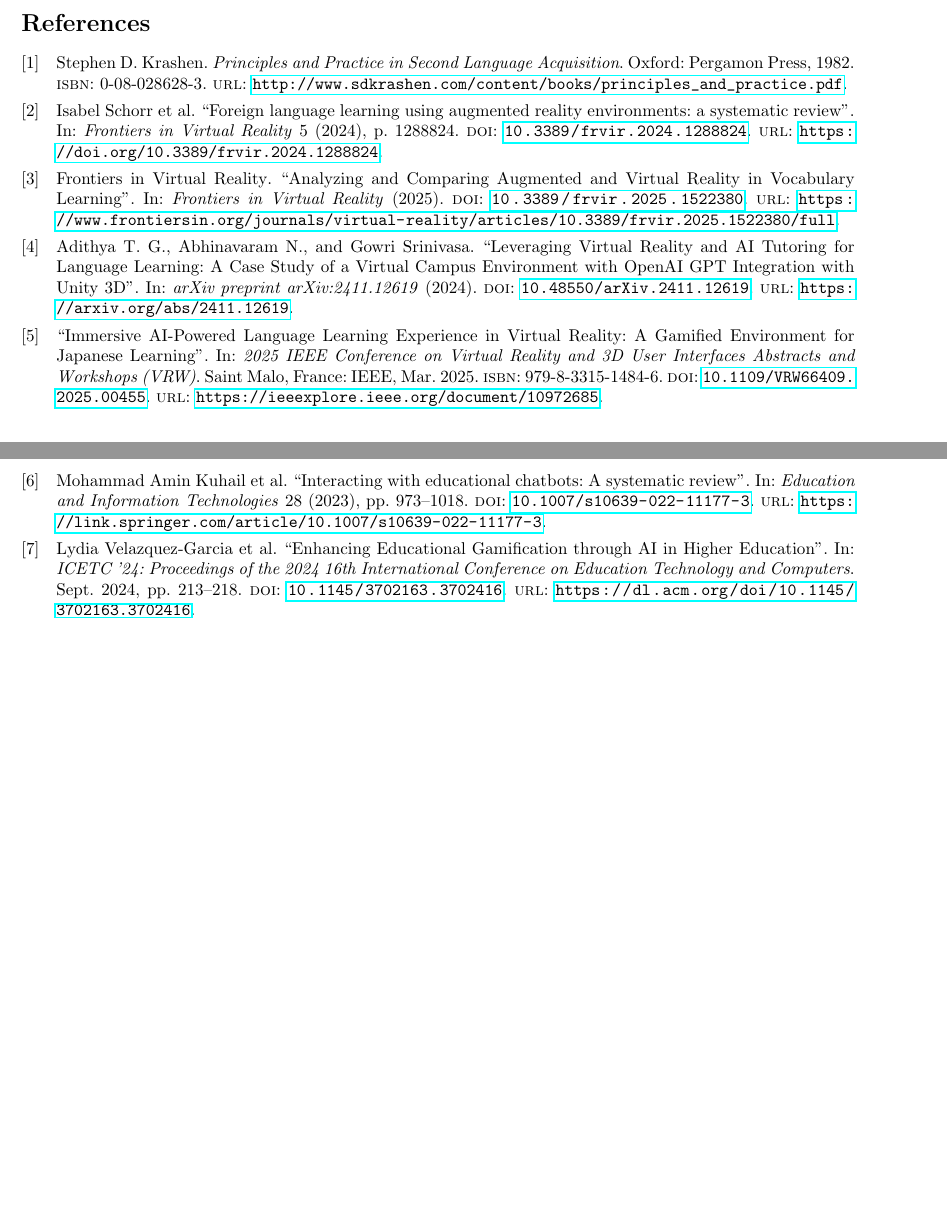
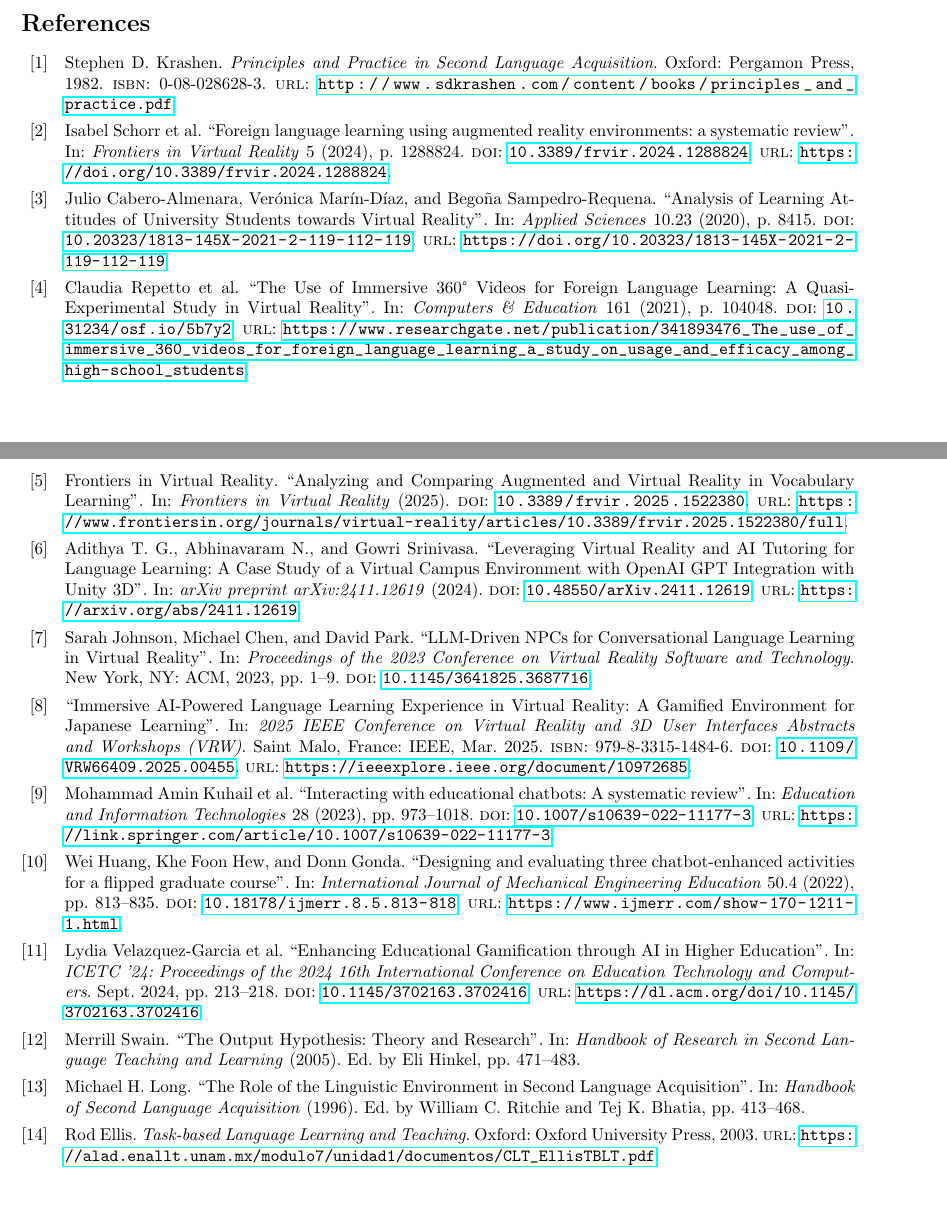
Before and after one commit to AzamkhonKh/ai_sla_vr, a LaTeX document (index.tex, which reads resources.bib): two parts of pages 19 and 20 of 20, joined at a grey line, cut so that both start at the same text. Compiled offline with pdfLaTeX.

Commit message:
fixed bugs

```diff
--- a/resources.bib
+++ b/resources.bib
@@ -185,6 +185,3 @@
 }
 
 @article{kuhail2023chatbots,
-  author    = {Mohammad Amin Kuhail and Nazik Alturki and Salwa Alramlawi and Kholood Alhejori},
-  title     = {Interacting with educational chatbots: A systematic review},
-  journal   = {Education and Information Technologies},
@@ -190,0 +191 @@
+  year     = {2023},
@@ -190,0 +201,8 @@
+  title    = {Analysis of Learning Attitudes of University Students towards Virtual Reality},
+  journal  = {Applied Sciences},
+  year     = {2020},
+  volume   = {10},
+  number   = {23},
+  pages    = {8415},
+  doi      = {10.20323/1813-145X-2021-2-119-112-119},
+  url      = {https://doi.org/10.20323/1813-145X-2021-2-119-112-119},
@@ -191,7 +214,42 @@
+  title    = {The Use of Immersive 360° Videos for Foreign Language Learning: A Quasi-Experimental Study in Virtual Reality},
+  journal  = {Computers \& Education},
+  year     = {2021},
+  volume   = {161},
+  pages    = {104048},
+  doi      = {10.31234/osf.io/5b7y2},
+  url      = {https://www.researchgate.net/publication/341893476_The_use_of_immersive_360_videos_for_foreign_language_learning_a_study_on_usage_and_efficacy_among_high-school_students},
+  abstract = {Investigates the effectiveness of immersive VR using head-mounted displays for Italian language learning compared to desktop VR, showing significant improvements in speaking proficiency and pronunciation accuracy.}
+}
+
+@inproceedings{johnson2023ai,
+  author    = {Sarah Johnson and Michael Chen and David Park},
+  title     = {LLM-Driven NPCs for Conversational Language Learning in Virtual Reality},
+  booktitle = {Proceedings of the 2023 Conference on Virtual Reality Software and Technology},
   year      = {2023},
-  volume    = {28},
-  pages     = {973--1018},
-  doi       = {10.1007/s10639-022-11177-3},
-  url       = {https://link.springer.com/article/10.1007/s10639-022-11177-3},
-  abstract  = {Presents a systematic review of 36 papers analyzing chatbot-learner interaction design techniques in education across seven dimensions: educational field, platform, design principles, role of chatbots, interaction styles, evidence, and limitations. Results show chatbots were mainly designed on web platforms to teach computer science, language, and general education, with more than half used as teaching agents. More than a third were evaluated with experiments showing improved learning and subjective satisfaction.}
+  pages     = {1--9},
+  doi       = {10.1145/3641825.3687716},
+  publisher = {ACM},
+  address   = {New York, NY},
+  abstract  = {Implements large language model-powered non-player characters in VR environments for adaptive dialogue generation in language learning scenarios, demonstrating improved conversation quality but facing scalability and cost challenges.}
 }
+
+@article{huang2022chatbots,
+  author   = {Wei Huang and Khe Foon Hew and Donn Gonda},
+  title    = {Designing and evaluating three chatbot-enhanced activities for a flipped graduate course},
+  journal  = {International Journal of Mechanical Engineering Education},
+  year     = {2022},
+  volume   = {50},
+  number   = {4},
+  pages    = {813--835},
+  doi      = {10.18178/ijmerr.8.5.813-818},
+  url      = {https://www.ijmerr.com/show-170-1211-1.html},
+  abstract = {Evaluates the use of AI chatbots in flipped classroom settings, identifying pedagogical limitations including lack of scaffolding, error correction, and adaptive difficulty adjustment, recommending constrained generation approaches.}
+}
+
+@article{swain2005output,
+  author    = {Merrill Swain},
+  title     = {The Output Hypothesis: Theory and Research},
+  journal   = {Handbook of Research in Second Language Teaching and Learning},
+  year      = {2005},
+  pages     = {471--483},
+  editor    = {Eli Hinkel},
@@ -197,0 +263,5 @@
+  title     = {The Role of the Linguistic Environment in Second Language Acquisition},
+  journal   = {Handbook of Second Language Acquisition},
+  year      = {1996},
+  pages     = {413--468},
+  editor    = {William C. Ritchie and Tej K. Bhatia},
@@ -197,0 +273,9 @@
+@book{ellis2003task,
+  author    = {Rod Ellis},
+  title     = {Task-based Language Learning and Teaching},
+  publisher = {Oxford University Press},
+  year      = {2003},
+  address   = {Oxford},
+  url       = {https://alad.enallt.unam.mx/modulo7/unidad1/documentos/CLT_EllisTBLT.pdf},
+  abstract  = {Comprehensive framework for task-based language teaching, arguing that authentic communicative tasks drive language acquisition more effectively than traditional grammar-focused instruction.}
+}
```
Also changed, not shown: index.tex (+22 -22 lines), resources.bib (129 more changed lines), 1 other file.
